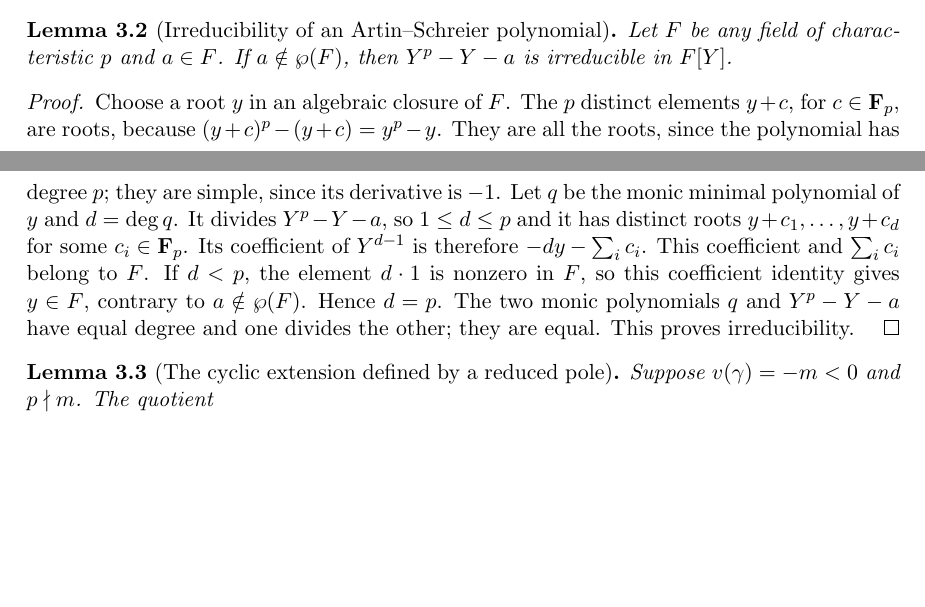
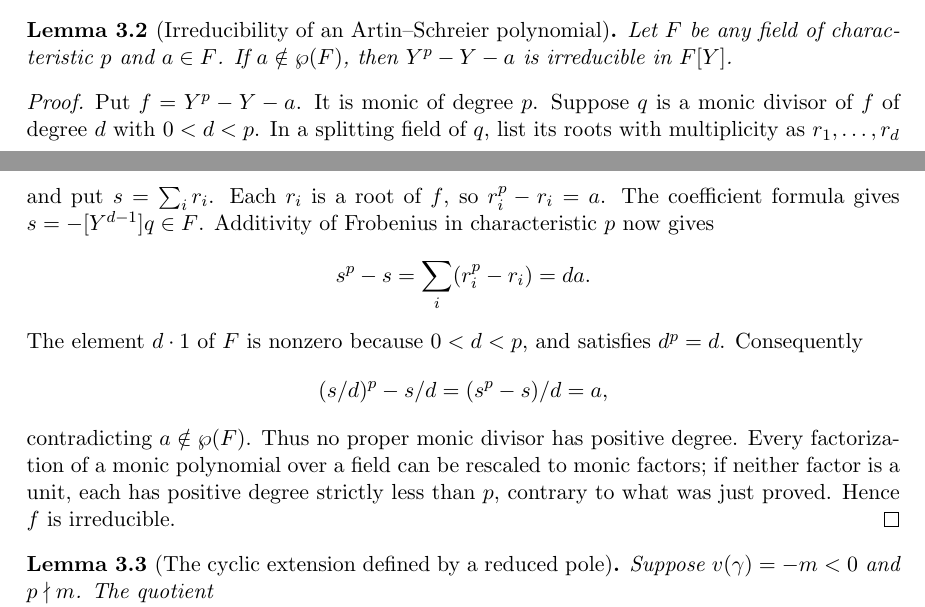
Before and after one commit to YijunYuan/Camina1997, a LaTeX document (blueprint/src/print.tex, which reads blueprint/src/artin-schreier.tex): two parts of pages 7 and 8 of 11, joined at a grey line, cut so that both start at the same text, the shorter picture padded with empty space. Compiled offline with pdfLaTeX.

Commit message:
Realize reduced Laurent poles by irreducible Artin-Schreier polynomials
Summary: Compose the pole obstruction with the verified root-sum irreducibility theorem; align the blueprint proof with Frobenius on the roots of a monic factor.
Archon-Commit: agent
Archon-Run: 0002
Archon-Role: horizon
Archon-Session: 0005-horizon-CAM-MAIN
Archon-Task: CAM-MAIN
Archon-Projects: Camina1997

```diff
--- a/blueprint/src/artin-schreier.tex
+++ b/blueprint/src/artin-schreier.tex
@@ -32,27 +32,33 @@ $p\nmid m$.
 \begin{lemma}[Irreducibility of an Artin--Schreier polynomial]
 \label{lem:artin-schreier-irreducible}
 \source{camina1997:page-0003}
-\notready
+\lean{Polynomial.irreducible_X_pow_sub_X_sub_C}
+\leanok
 Let $F$ be any field of characteristic $p$ and $a\in F$.
 If $a\notin\wp(F)$, then $Y^p-Y-a$ is irreducible in $F[Y]$.
 \end{lemma}
 
 \begin{proof}
-Choose a root $y$ in an algebraic closure of $F$. The $p$ distinct
-elements $y+c$, for $c\in\mathbf F_p$, are roots, because
-$(y+c)^p-(y+c)=y^p-y$. They are all the roots, since the
-polynomial has degree $p$; they are simple, since its derivative
-is $-1$.
-Let $q$ be the monic minimal polynomial of $y$ and $d=\deg q$.
-It divides $Y^p-Y-a$, so $1\le d\le p$ and it has distinct roots
-$y+c_1,\ldots,y+c_d$ for some $c_i\in\mathbf F_p$.
-Its coefficient of $Y^{d-1}$ is therefore
-$-d y-\sum_i c_i$. This coefficient and $\sum_i c_i$ belong
-to $F$. If $d<p$, the element $d\cdot1$ is nonzero in $F$,
-so this coefficient identity gives $y\in F$, contrary to
-$a\notin\wp(F)$. Hence $d=p$. The two monic polynomials
-$q$ and $Y^p-Y-a$ have equal degree and one divides the other;
-they are equal. This proves irreducibility.
+Put $f=Y^p-Y-a$. It is monic of degree $p$.
+Suppose $q$ is a monic divisor of $f$ of degree $d$ with
+$0<d<p$. In a splitting field of $q$, list its roots with
+multiplicity as $r_1,\ldots,r_d$ and put $s=\sum_i r_i$.
+Each $r_i$ is a root of $f$, so $r_i^p-r_i=a$.
+The coefficient formula gives $s=-[Y^{d-1}]q\in F$.
+Additivity of Frobenius in characteristic $p$ now gives
+\[
+ s^p-s=\sum_i(r_i^p-r_i)=d a.
+\]
+The element $d\cdot1$ of $F$ is nonzero because $0<d<p$,
+and satisfies $d^p=d$. Consequently
+\[
+ (s/d)^p-s/d=(s^p-s)/d=a,
+\]
+contradicting $a\notin\wp(F)$.
+Thus no proper monic divisor has positive degree. Every factorization
+of a monic polynomial over a field can be rescaled to monic factors;
+if neither factor is a unit, each has positive degree strictly less
+than $p$, contrary to what was just proved. Hence $f$ is irreducible.
 \end{proof}
 
 \begin{lemma}[The cyclic extension defined by a reduced pole]
```
Also changed, not shown: 1 other file.
